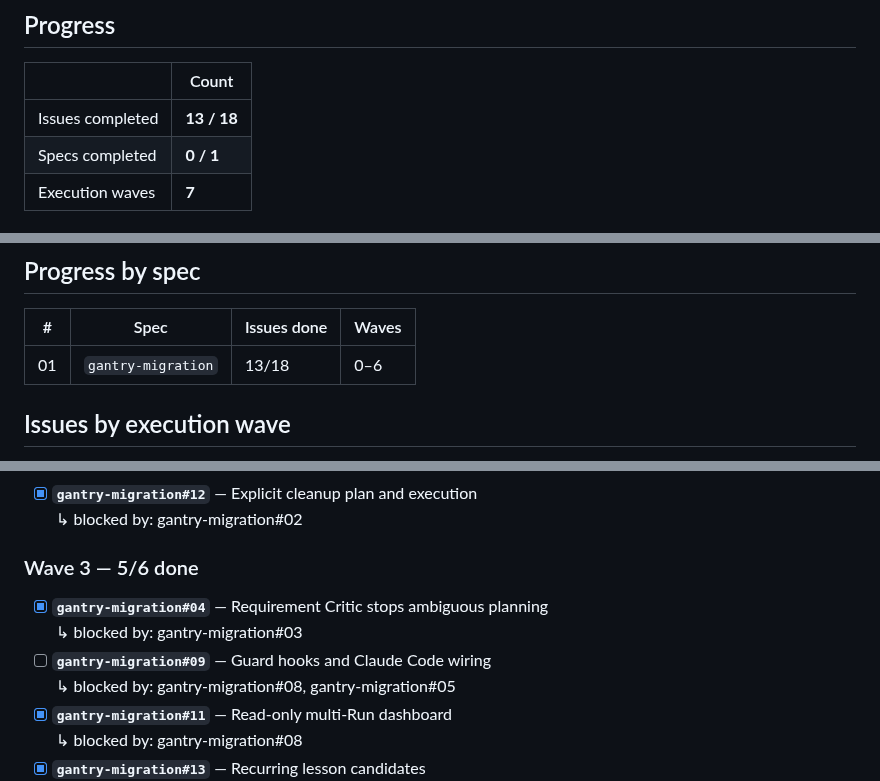
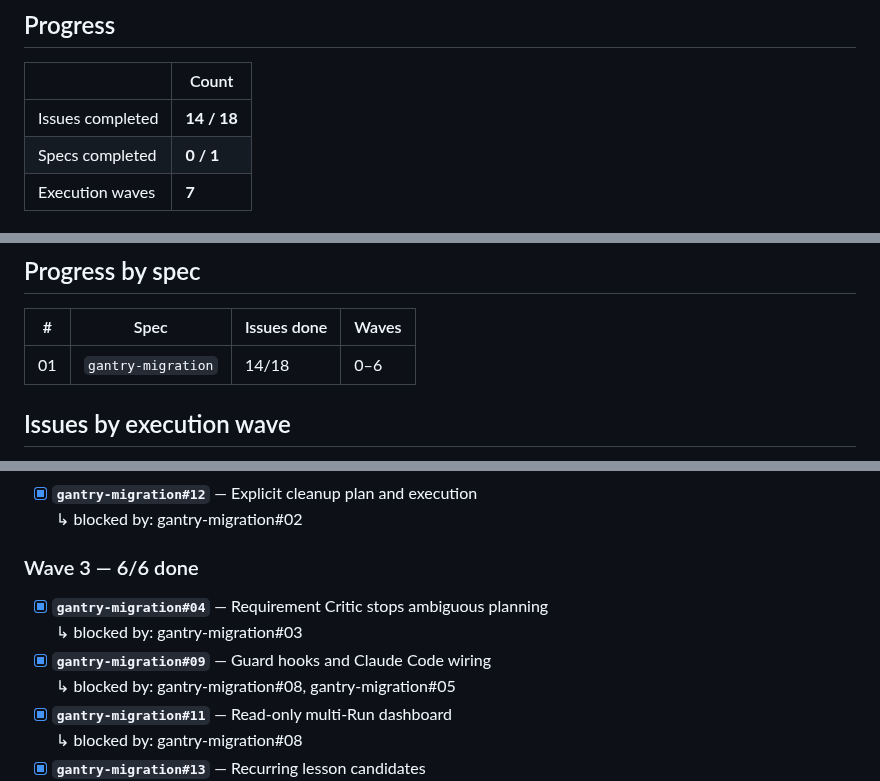
Before and after one commit to JulioBorges/gantry, a Markdown page: ROADMAP.md, 3 parts joined by grey strips. Rendered like a GitHub page.

Commit message:
chore(roadmap): gantry-migration#09 done
Round 5, correction budget 2/2 used. Critic accepted with evidence for
all 6 acceptance criteria: guaranteed hook.denied recording via a
per-worktree Run marker (runlog.py mark/current/unmark), the
git-commit -n bypass closed at the push layer (pre-push scans what a
fast-forward introduces), guard.py's hook-disabling substring list
hardened (case-insensitive core.hookspath, GIT_CONFIG_* prefix), and
ADR-0005/spec.md restored from best-effort back to an unconditional
guarantee. gates.py verdict: pass, 71/71 tests, clean tree.

Co-Authored-By: Claude Sonnet 5 <noreply@anthropic.com>

```diff
--- a/ROADMAP.md
+++ b/ROADMAP.md
@@ -36,7 +36,7 @@ acceptance criteria are not all met. A partially delivered slice stays unticked.
 
 | | Count |
 |---|---|
-| Issues completed | **13 / 18** |
+| Issues completed | **14 / 18** |
 | Specs completed | **0 / 1** |
 | Execution waves | **7** |
 
@@ -114,7 +114,7 @@ longer exist.
 
 | # | Spec | Issues done | Waves |
 |---|---|---|---|
-| 01 | `gantry-migration` | 13/18 | 0–6 |
+| 01 | `gantry-migration` | 14/18 | 0–6 |
 
 <!-- END GENERATED: spec progress -->
 
@@ -149,11 +149,11 @@ of the others, and an issue never waits on anything in its own wave or a later o
 - [x] **`gantry-migration#12`** — Explicit cleanup plan and execution
   <br>↳ blocked by: gantry-migration#02
 
-### Wave 3 — 5/6 done
+### Wave 3 — 6/6 done
 
 - [x] **`gantry-migration#04`** — Requirement Critic stops ambiguous planning
   <br>↳ blocked by: gantry-migration#03
-- [ ] **`gantry-migration#09`** — Guard hooks and Claude Code wiring
+- [x] **`gantry-migration#09`** — Guard hooks and Claude Code wiring
   <br>↳ blocked by: gantry-migration#08, gantry-migration#05
 - [x] **`gantry-migration#11`** — Read-only multi-Run dashboard
   <br>↳ blocked by: gantry-migration#08
```
Also changed, not shown: 1 other file.
